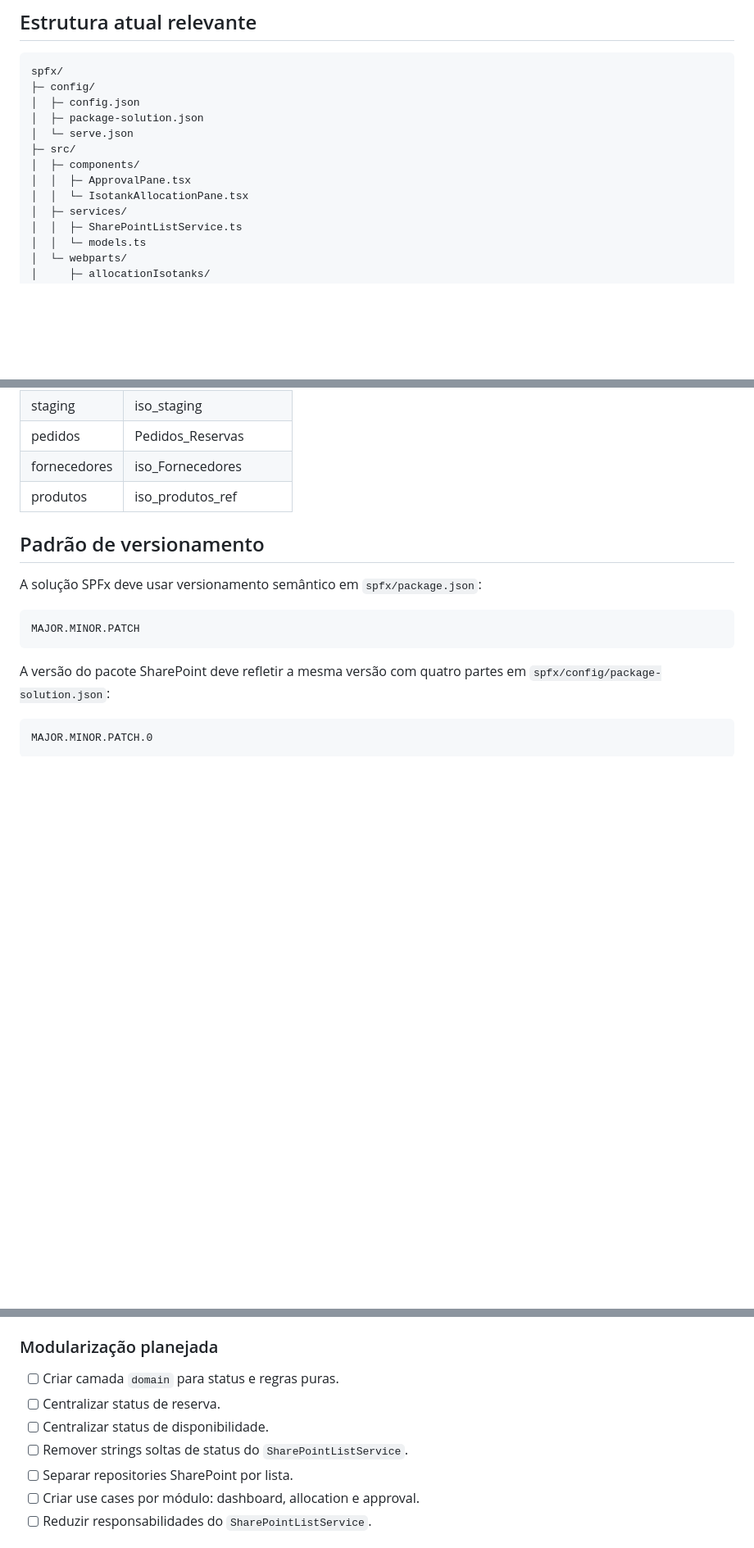
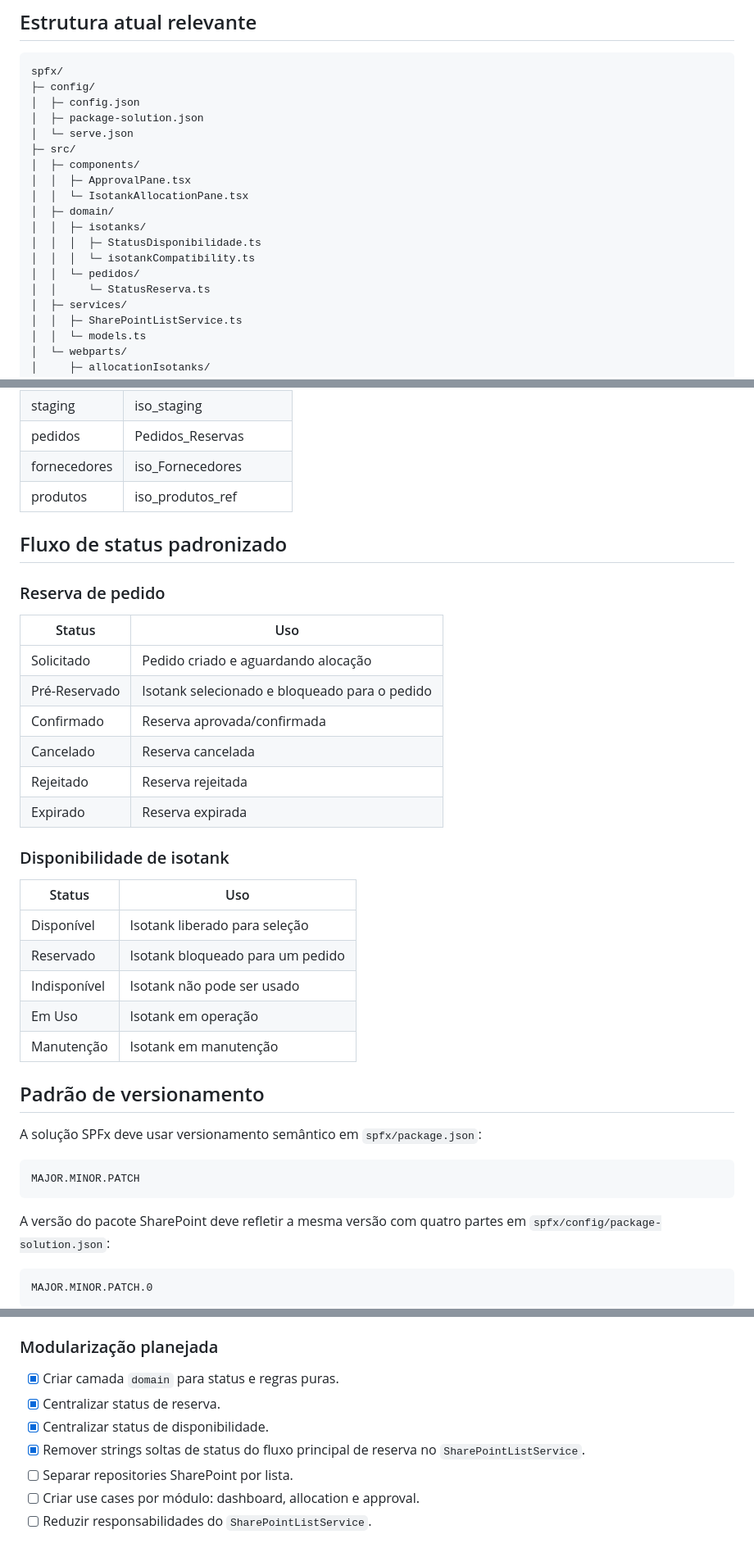
Before and after one commit to Pedro-ouza/isotanks, a Markdown page: docs/PROJECT.md, 3 parts joined by grey strips. Shown at 82% size. Rendered like a GitHub page; blank space fills up the shorter version.

Commit message:
docs: mark status domain checklist

```diff
--- a/docs/PROJECT.md
+++ b/docs/PROJECT.md
@@ -31,6 +31,12 @@ spfx/
 │  ├─ components/
 │  │  ├─ ApprovalPane.tsx
 │  │  └─ IsotankAllocationPane.tsx
+│  ├─ domain/
+│  │  ├─ isotanks/
+│  │  │  ├─ StatusDisponibilidade.ts
+│  │  │  └─ isotankCompatibility.ts
+│  │  └─ pedidos/
+│  │     └─ StatusReserva.ts
 │  ├─ services/
 │  │  ├─ SharePointListService.ts
 │  │  └─ models.ts
@@ -63,6 +69,29 @@ spfx/
 | pedidos | Pedidos_Reservas |
 | fornecedores | iso_Fornecedores |
 | produtos | iso_produtos_ref |
+
+## Fluxo de status padronizado
+
+### Reserva de pedido
+
+| Status | Uso |
+|---|---|
+| Solicitado | Pedido criado e aguardando alocação |
+| Pré-Reservado | Isotank selecionado e bloqueado para o pedido |
+| Confirmado | Reserva aprovada/confirmada |
+| Cancelado | Reserva cancelada |
+| Rejeitado | Reserva rejeitada |
+| Expirado | Reserva expirada |
+
+### Disponibilidade de isotank
+
+| Status | Uso |
+|---|---|
+| Disponível | Isotank liberado para seleção |
+| Reservado | Isotank bloqueado para um pedido |
+| Indisponível | Isotank não pode ser usado |
+| Em Uso | Isotank em operação |
+| Manutenção | Isotank em manutenção |
 
 ## Padrão de versionamento
 
@@ -99,10 +128,10 @@ npm run version:sync
 
 ### Modularização planejada
 
-- [ ] Criar camada `domain` para status e regras puras.
-- [ ] Centralizar status de reserva.
-- [ ] Centralizar status de disponibilidade.
-- [ ] Remover strings soltas de status do `SharePointListService`.
+- [x] Criar camada `domain` para status e regras puras.
+- [x] Centralizar status de reserva.
+- [x] Centralizar status de disponibilidade.
+- [x] Remover strings soltas de status do fluxo principal de reserva no `SharePointListService`.
 - [ ] Separar repositories SharePoint por lista.
 - [ ] Criar use cases por módulo: dashboard, allocation e approval.
 - [ ] Reduzir responsabilidades do `SharePointListService`.
```
Also changed, not shown: other parts of docs/PROJECT.md (+4 -1 lines).
